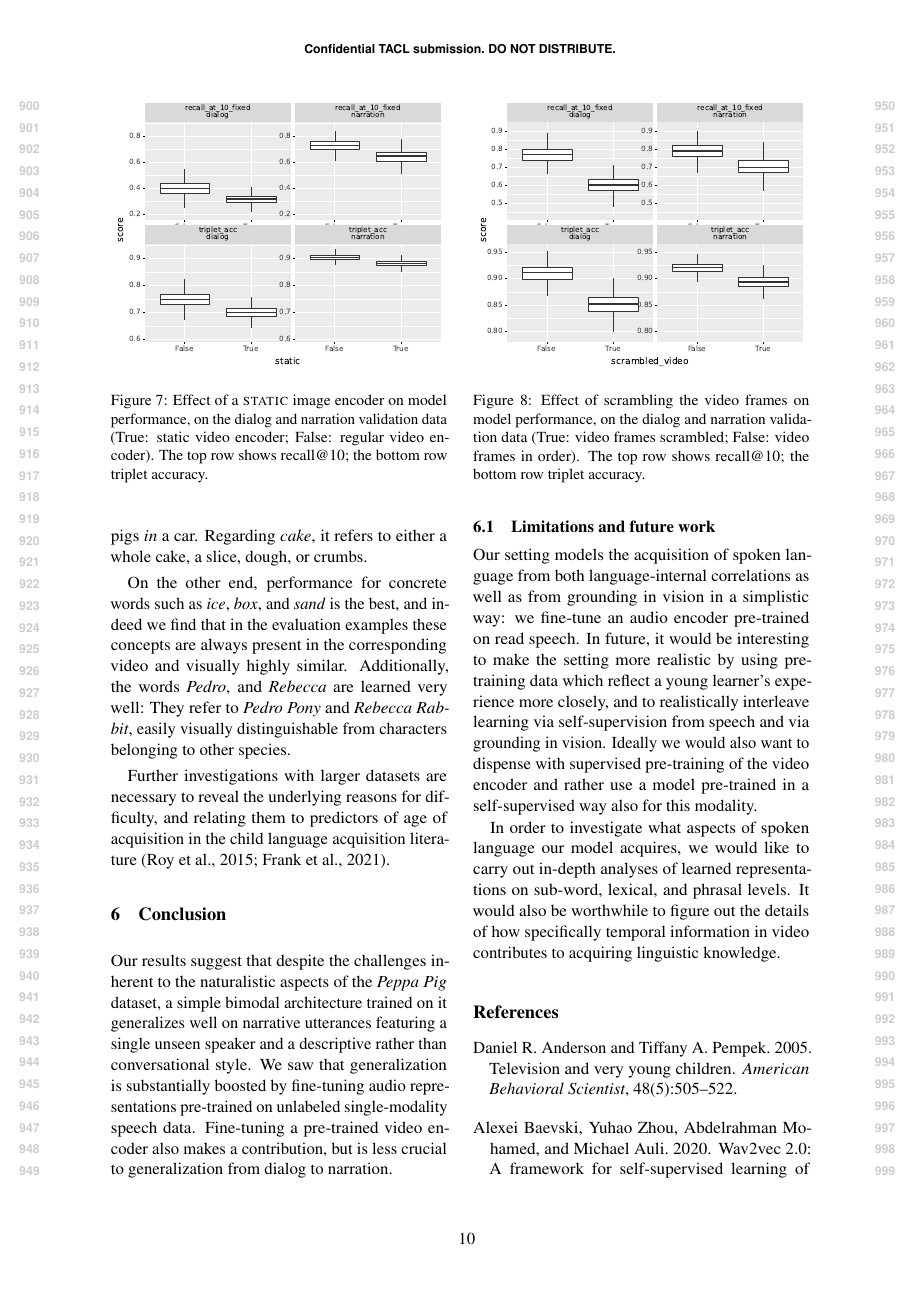
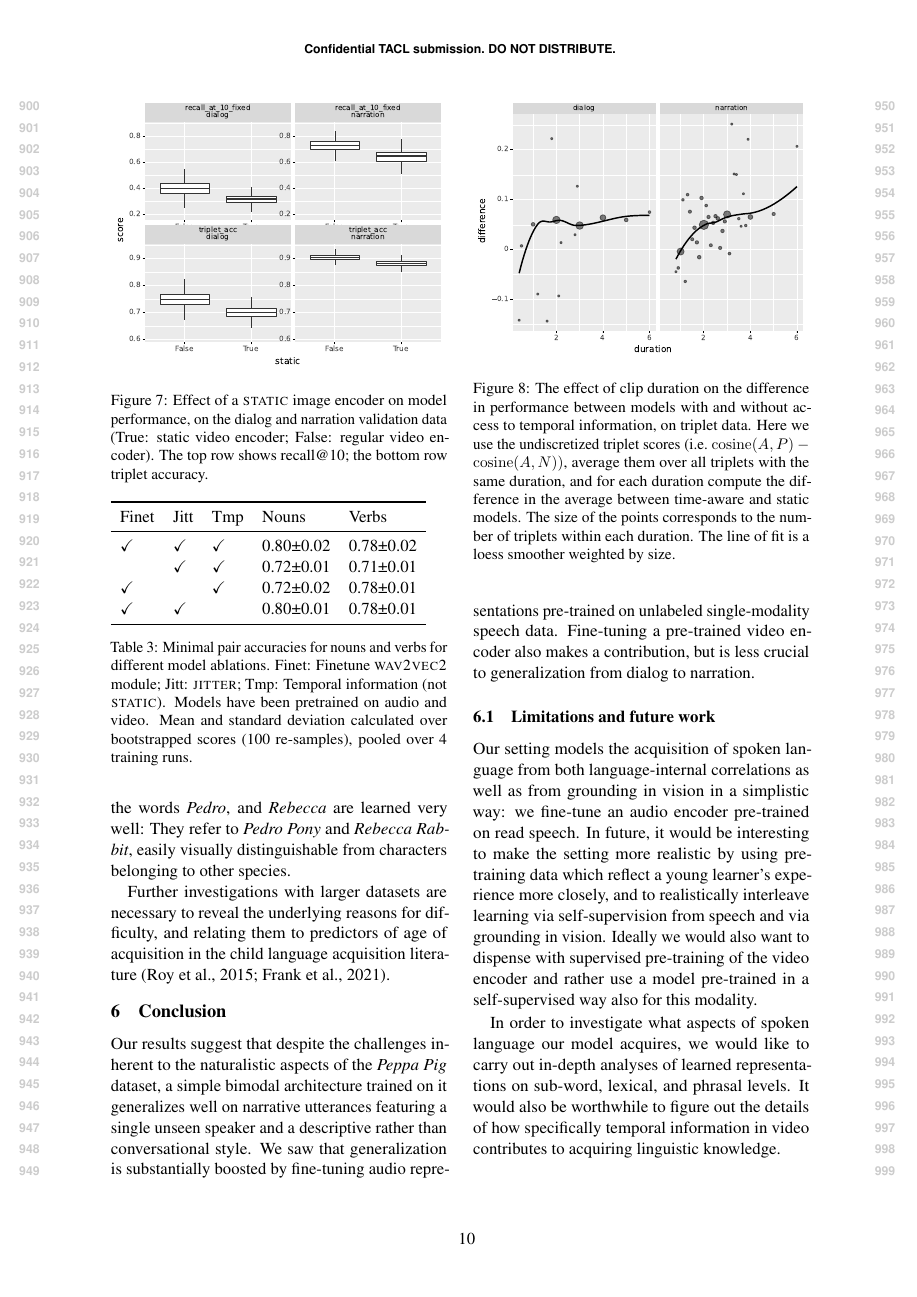
Before and after one commit to gchrupala/peppa-paper, a LaTeX paper (main.tex, which reads results.tex): page 10 of 13 before the commit and page 10 of 14 after it. Compiled offline with pdfLaTeX.

Commit message:
Effect of duration.

```diff
--- a/results.tex
+++ b/results.tex
@@ -128,3 +134,16 @@ does not leverage their temporal ordering.
+\begin{figure}[htb]
+  \centering
+  \includegraphics[width=\columnwidth]{results/duration_effect.pdf}
+  \caption{The effect of clip duration on the difference in
+    performance between models with and without access to temporal
+    information, on triplet data. Here we use the undiscretized
+    triplet scores (i.e.\ $\mathrm{cosine}(A, P) - \mathrm{cosine}(A,
+    N))$, average them over all triplets with the same duration, and
+    for each duration compute the difference in the average between
+    time-aware and static models. The size of the points corresponds
+    to the number of triplets within each duration. The line of fit is
+    a loess smoother weighted by size.}
+  \label{fig:duration_effect}
 \end{figure}
 
 \Cref{fig:scrambled_video} shows the effect of scrambling the video frames
```
Also changed, not shown: main.pdf, results/duration_effect.pdf (added), results.tex (14 more changed lines).
